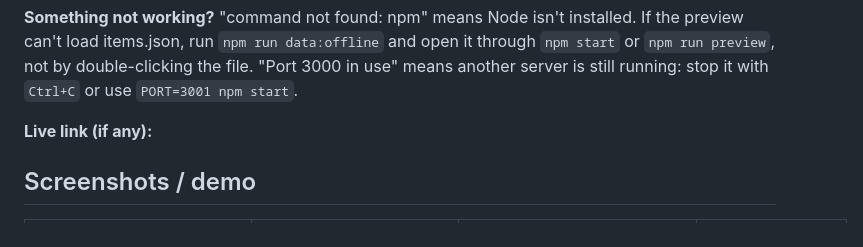
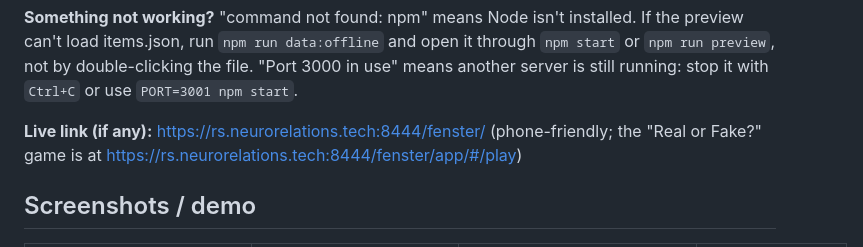
Before and after one commit to OscarJHernandez/claude_community_2026_team_mnorm, a Markdown page: README.md, the part around the change. GitHub-like rendering.

Commit message:
README: add the live link
Co-Authored-By: Claude Opus 5.5 <noreply@anthropic.com>

```diff
--- a/README.md
+++ b/README.md
@@ -72,7 +72,7 @@ it and is what the app loads. All pictures are in `dataset/images/`.
 run `npm run data:offline` and open it through `npm start` or `npm run preview`, not by double-clicking the file.
 "Port 3000 in use" means another server is still running: stop it with `Ctrl+C` or use `PORT=3001 npm start`.
 
-**Live link (if any):** <link>
+**Live link (if any):** https://rs.neurorelations.tech:8444/fenster/ (phone-friendly; the "Real or Fake?" game is at https://rs.neurorelations.tech:8444/fenster/app/#/play)
 
 ## Screenshots / demo
 | Onboarding | Feed: answer explained | "Real or Fake?" game | Scam checker |
```
